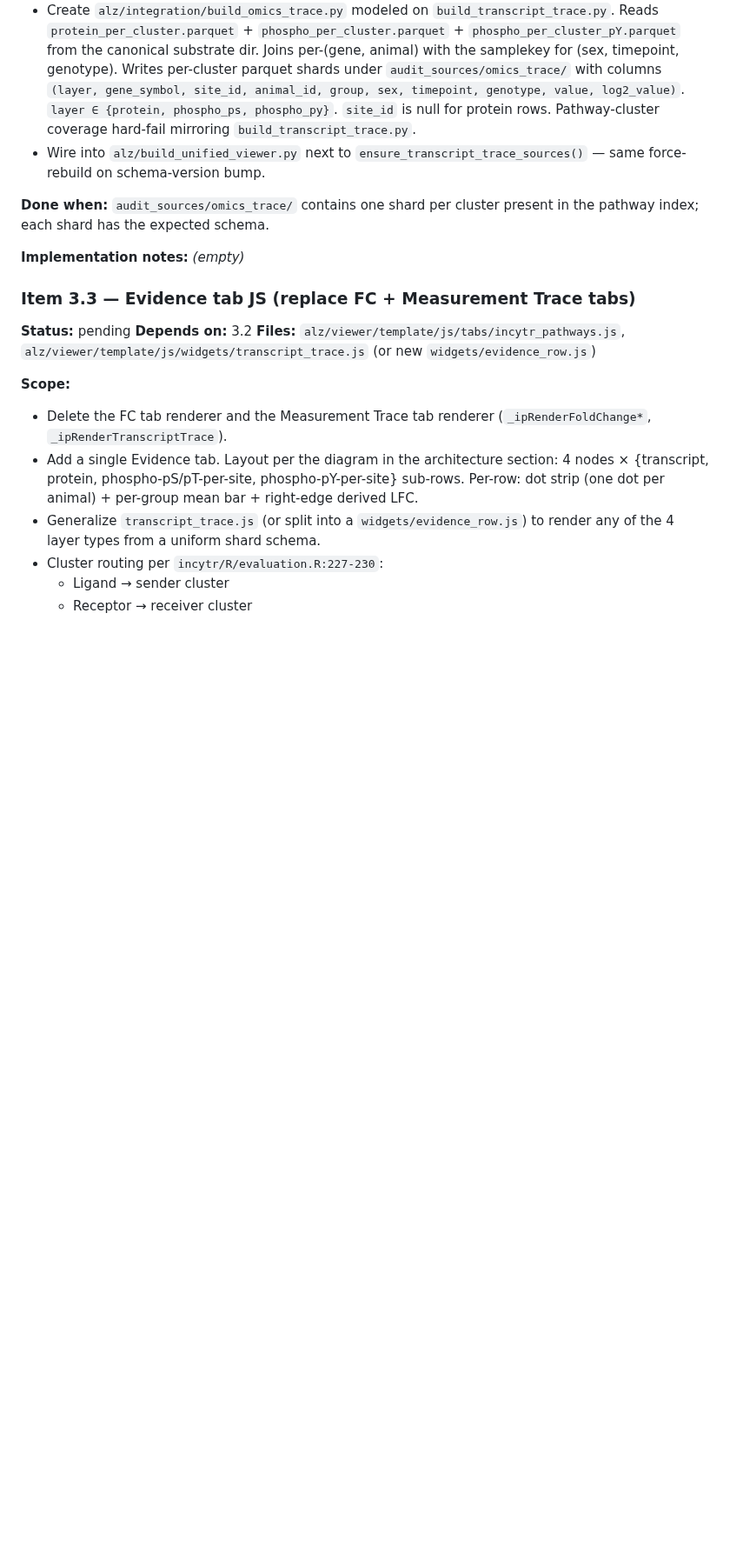
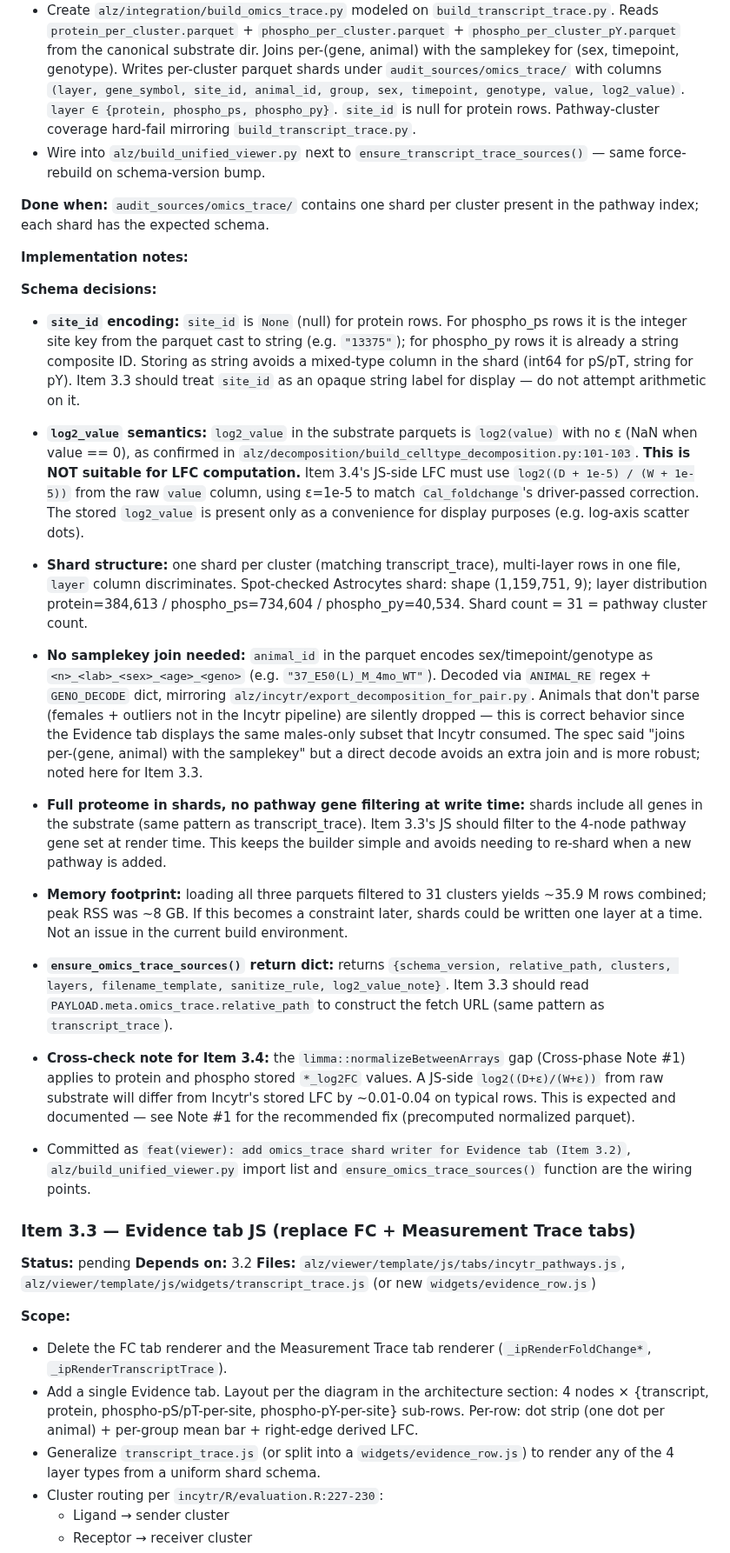
Before and after one commit to henrichung-cst/alzheimers, a Markdown page: docs/plans/merged_evidence_panel.md, the part around one of its changes. Shown at 87% size. Rendered like a GitHub page; blank space fills up the shorter version.

Commit message:
docs(plans): mark Item 3.2 done with implementation notes

```diff
--- a/docs/plans/merged_evidence_panel.md
+++ b/docs/plans/merged_evidence_panel.md
@@ -454,7 +454,27 @@ The site→gene aggregation in the driver:
 
 **Done when:** `audit_sources/omics_trace/` contains one shard per cluster present in the pathway index; each shard has the expected schema.
 
-**Implementation notes:** _(empty)_
+**Implementation notes:**
+
+**Schema decisions:**
+
+- **`site_id` encoding:** `site_id` is `None` (null) for protein rows. For phospho_ps rows it is the integer site key from the parquet cast to string (e.g. `"13375"`); for phospho_py rows it is already a string composite ID. Storing as string avoids a mixed-type column in the shard (int64 for pS/pT, string for pY). Item 3.3 should treat `site_id` as an opaque string label for display — do not attempt arithmetic on it.
+
+- **`log2_value` semantics:** `log2_value` in the substrate parquets is `log2(value)` with no ε (NaN when value == 0), as confirmed in `alz/decomposition/build_celltype_decomposition.py:101-103`. **This is NOT suitable for LFC computation.** Item 3.4's JS-side LFC must use `log2((D + 1e-5) / (W + 1e-5))` from the raw `value` column, using ε=1e-5 to match `Cal_foldchange`'s driver-passed correction. The stored `log2_value` is present only as a convenience for display purposes (e.g. log-axis scatter dots).
+
+- **Shard structure:** one shard per cluster (matching transcript_trace), multi-layer rows in one file, `layer` column discriminates. Spot-checked Astrocytes shard: shape (1,159,751, 9); layer distribution protein=384,613 / phospho_ps=734,604 / phospho_py=40,534. Shard count = 31 = pathway cluster count.
+
+- **No samplekey join needed:** `animal_id` in the parquet encodes sex/timepoint/genotype as `<n>_<lab>_<sex>_<age>_<geno>` (e.g. `"37_E50(L)_M_4mo_WT"`). Decoded via `ANIMAL_RE` regex + `GENO_DECODE` dict, mirroring `alz/incytr/export_decomposition_for_pair.py`. Animals that don't parse (females + outliers not in the Incytr pipeline) are silently dropped — this is correct behavior since the Evidence tab displays the same males-only subset that Incytr consumed. The spec said "joins per-(gene, animal) with the samplekey" but a direct decode avoids an extra join and is more robust; noted here for Item 3.3.
+
+- **Full proteome in shards, no pathway gene filtering at write time:** shards include all genes in the substrate (same pattern as transcript_trace). Item 3.3's JS should filter to the 4-node pathway gene set at render time. This keeps the builder simple and avoids needing to re-shard when a new pathway is added.
+
+- **Memory footprint:** loading all three parquets filtered to 31 clusters yields ~35.9 M rows combined; peak RSS was ~8 GB. If this becomes a constraint later, shards could be written one layer at a time. Not an issue in the current build environment.
+
+- **`ensure_omics_trace_sources()` return dict:** returns `{schema_version, relative_path, clusters, layers, filename_template, sanitize_rule, log2_value_note}`. Item 3.3 should read `PAYLOAD.meta.omics_trace.relative_path` to construct the fetch URL (same pattern as `transcript_trace`).
+
+- **Cross-check note for Item 3.4:** the `limma::normalizeBetweenArrays` gap (Cross-phase Note #1) applies to protein and phospho stored `*_log2FC` values. A JS-side `log2((D+ε)/(W+ε))` from raw substrate will differ from Incytr's stored LFC by ~0.01-0.04 on typical rows. This is expected and documented — see Note #1 for the recommended fix (precomputed normalized parquet).
+
+- Committed as `feat(viewer): add omics_trace shard writer for Evidence tab (Item 3.2)`, `alz/build_unified_viewer.py` import list and `ensure_omics_trace_sources()` function are the wiring points.
 
 ### Item 3.3 — Evidence tab JS (replace FC + Measurement Trace tabs)
 
```
Also changed, not shown: other parts of docs/plans/merged_evidence_panel.md (+1 -1 lines).
